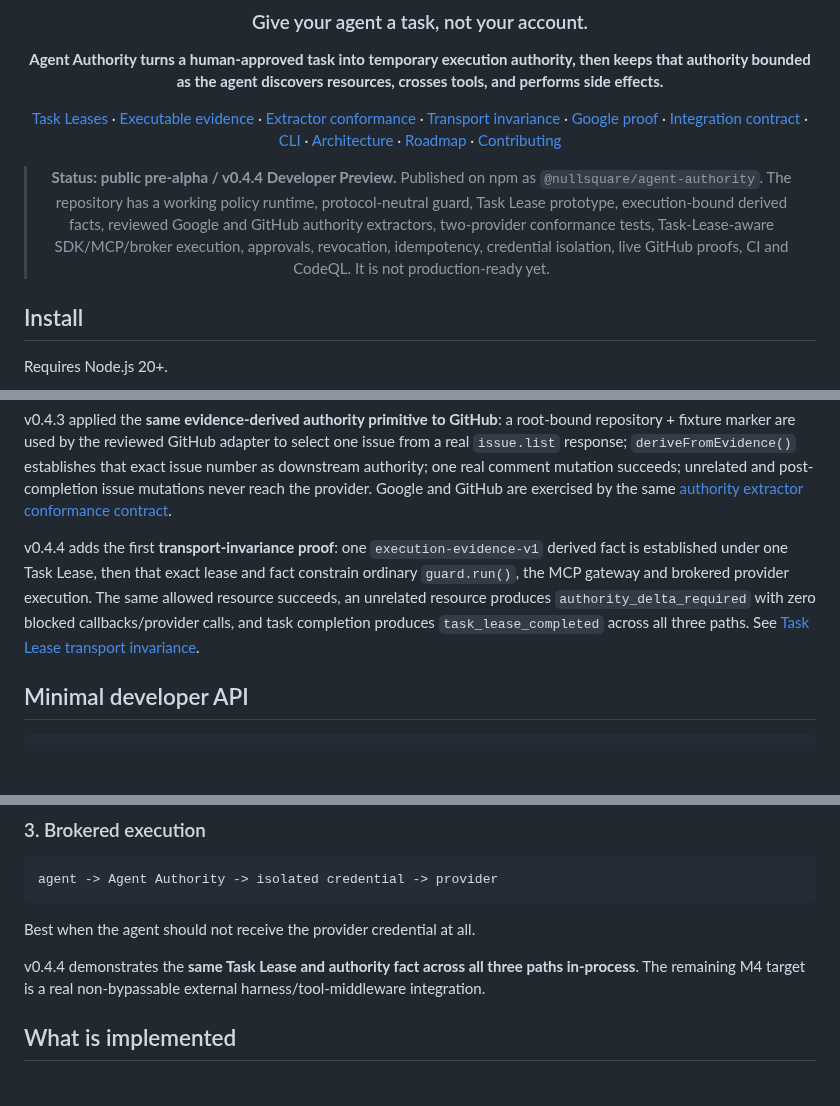
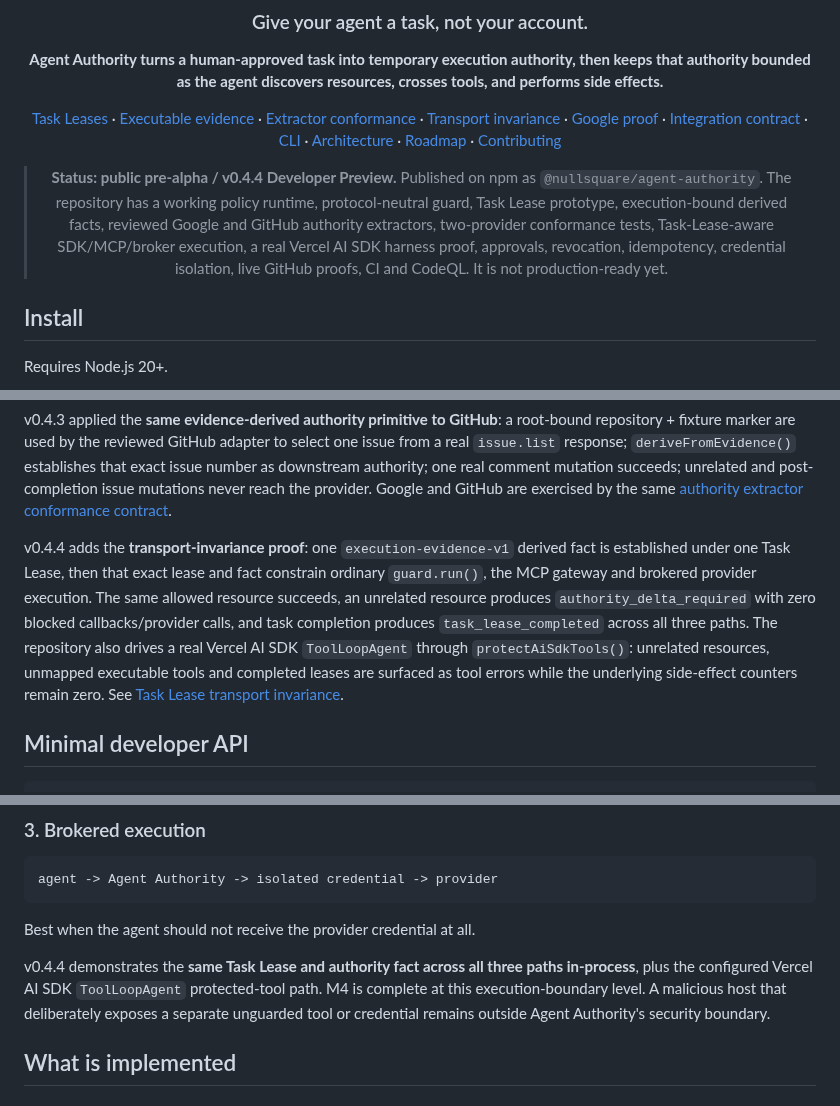
Before and after one commit to Null-Square/agent-authority, a Markdown page: README.md, 3 parts joined by grey strips. Drawn GitHub-style; blank space fills up the shorter version.

Commit message:
docs: mark configured M4 harness proof complete

```diff
--- a/README.md
+++ b/README.md
@@ -10,7 +10,7 @@
 
 [Task Leases](docs/task-leases.md) · [Executable evidence](docs/evidence.md) · [Extractor conformance](docs/authority-extractor-conformance.md) · [Transport invariance](docs/transport-invariance.md) · [Google proof](docs/live-google-validation.md) · [Integration contract](docs/integration-contract.md) · [CLI](docs/cli.md) · [Architecture](docs/architecture.md) · [Roadmap](ROADMAP.md) · [Contributing](CONTRIBUTING.md)
 
-> **Status: public pre-alpha / v0.4.4 Developer Preview.** Published on npm as `@nullsquare/agent-authority`. The repository has a working policy runtime, protocol-neutral guard, Task Lease prototype, execution-bound derived facts, reviewed Google and GitHub authority extractors, two-provider conformance tests, Task-Lease-aware SDK/MCP/broker execution, approvals, revocation, idempotency, credential isolation, live GitHub proofs, CI and CodeQL. It is not production-ready yet.
+> **Status: public pre-alpha / v0.4.4 Developer Preview.** Published on npm as `@nullsquare/agent-authority`. The repository has a working policy runtime, protocol-neutral guard, Task Lease prototype, execution-bound derived facts, reviewed Google and GitHub authority extractors, two-provider conformance tests, Task-Lease-aware SDK/MCP/broker execution, a real Vercel AI SDK harness proof, approvals, revocation, idempotency, credential isolation, live GitHub proofs, CI and CodeQL. It is not production-ready yet.
 
 </div>
 
@@ -162,7 +162,7 @@ The repository also includes a real Gmail → Calendar validation path and a reu
 
 v0.4.3 applied the **same evidence-derived authority primitive to GitHub**: a root-bound repository + fixture marker are used by the reviewed GitHub adapter to select one issue from a real `issue.list` response; `deriveFromEvidence()` establishes that exact issue number as downstream authority; one real comment mutation succeeds; unrelated and post-completion issue mutations never reach the provider. Google and GitHub are exercised by the same [authority extractor conformance contract](docs/authority-extractor-conformance.md).
 
-v0.4.4 adds the first **transport-invariance proof**: one `execution-evidence-v1` derived fact is established under one Task Lease, then that exact lease and fact constrain ordinary `guard.run()`, the MCP gateway and brokered provider execution. The same allowed resource succeeds, an unrelated resource produces `authority_delta_required` with zero blocked callbacks/provider calls, and task completion produces `task_lease_completed` across all three paths. See [Task Lease transport invariance](docs/transport-invariance.md).
+v0.4.4 adds the **transport-invariance proof**: one `execution-evidence-v1` derived fact is established under one Task Lease, then that exact lease and fact constrain ordinary `guard.run()`, the MCP gateway and brokered provider execution. The same allowed resource succeeds, an unrelated resource produces `authority_delta_required` with zero blocked callbacks/provider calls, and task completion produces `task_lease_completed` across all three paths. The repository also drives a real Vercel AI SDK `ToolLoopAgent` through `protectAiSdkTools()`: unrelated resources, unmapped executable tools and completed leases are surfaced as tool errors while the underlying side-effect counters remain zero. See [Task Lease transport invariance](docs/transport-invariance.md).
 
 ## Minimal developer API
 
@@ -250,7 +250,7 @@ agent -> Agent Authority -> isolated credential -> provider
 
 Best when the agent should not receive the provider credential at all.
 
-v0.4.4 demonstrates the **same Task Lease and authority fact across all three paths in-process**. The remaining M4 target is a real non-bypassable external harness/tool-middleware integration.
+v0.4.4 demonstrates the **same Task Lease and authority fact across all three paths in-process**, plus the configured Vercel AI SDK `ToolLoopAgent` protected-tool path. M4 is complete at this execution-boundary level. A malicious host that deliberately exposes a separate unguarded tool or credential remains outside Agent Authority's security boundary.
 
 ## What is implemented
 
```
Also changed, not shown: other parts of README.md (+4 -1 lines).
